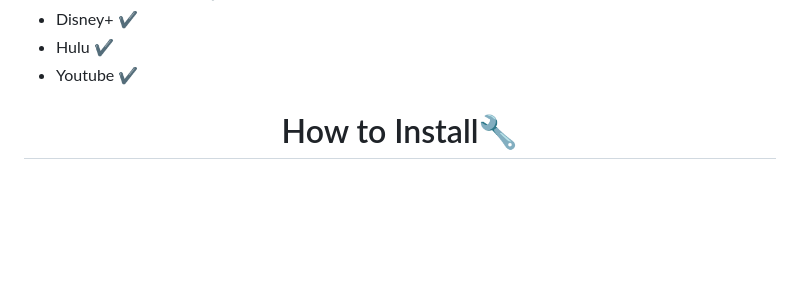
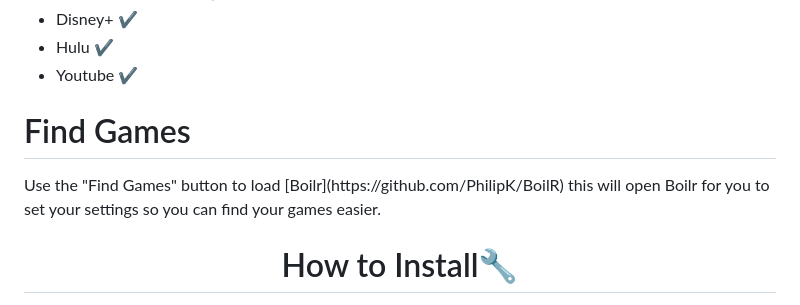
Before and after one commit to moraroy/NonSteamLaunchers-On-Steam-Deck, a Markdown page: README.md, the part around the change. GitHub-like rendering; blank space fills up the shorter version.

Commit message:
Added Find Games Readme section

```diff
--- a/README.md
+++ b/README.md
@@ -47,6 +47,11 @@ Supported Streaming Sites 🌐
 - Disney+ ✔️
 - Hulu ✔️
 - Youtube ✔️
+
+<h1 align="left">
+Find Games
+</h1>
+Use the "Find Games" button to load [Boilr](https://github.com/PhilipK/BoilR) this will open Boilr for you to set your settings so you can find your games easier.
 
 <h1 align="center">
 How to Install🔧
```
